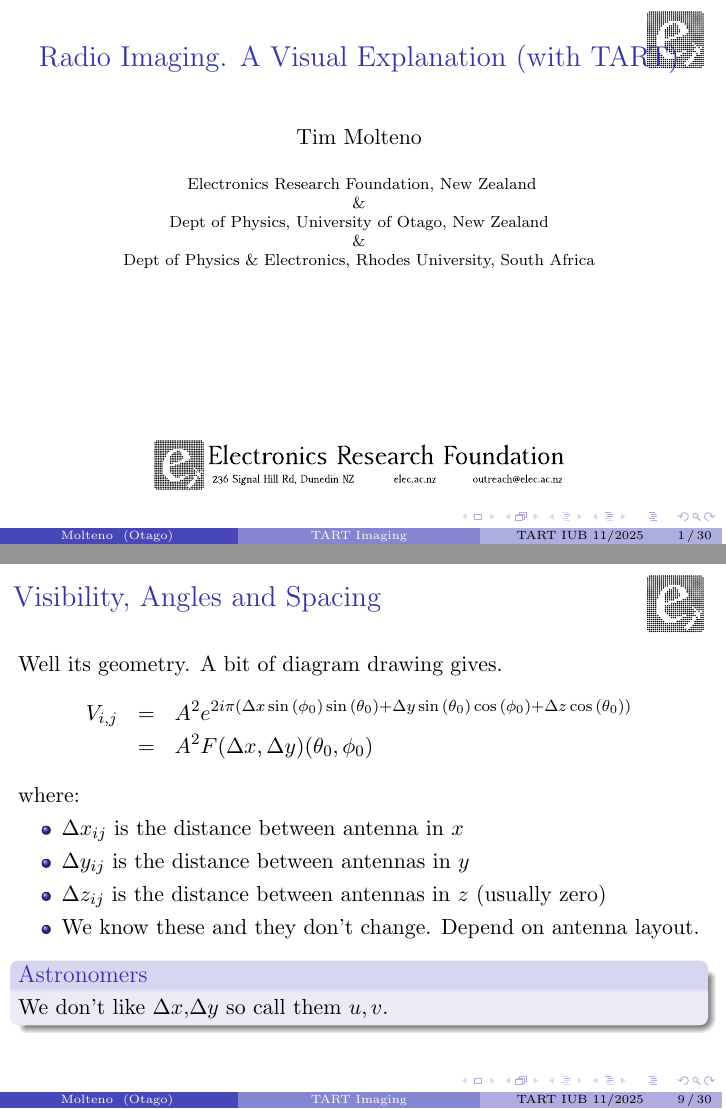
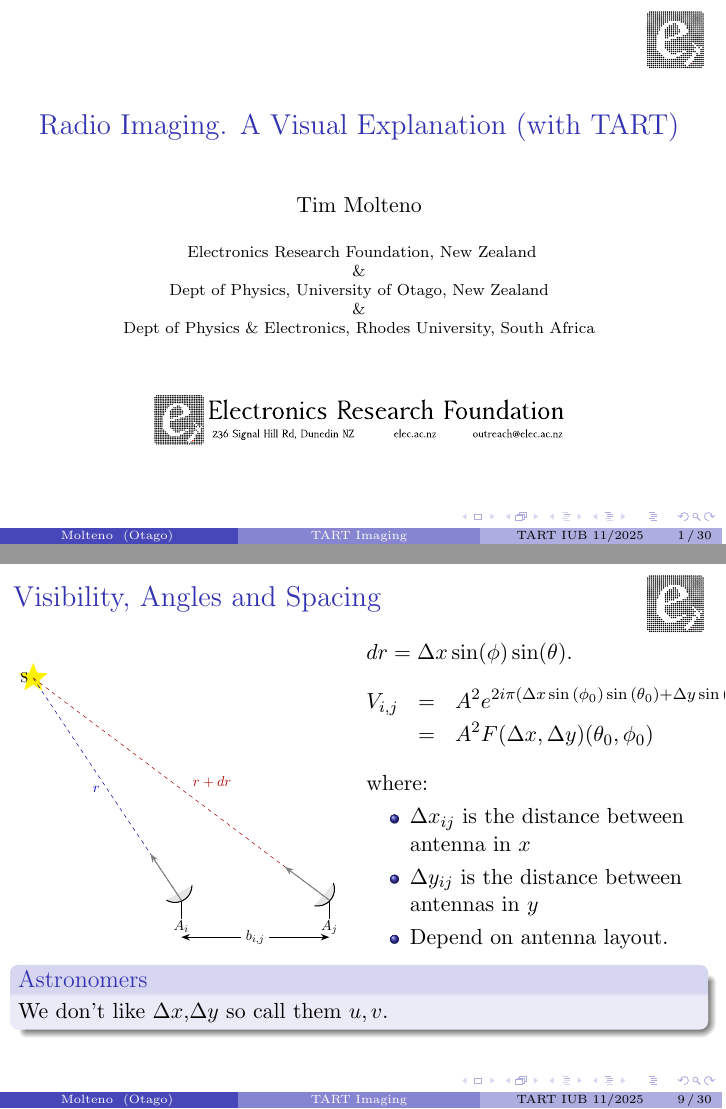
Before and after one commit to tart-telescope/talks, LaTeX slides (tart_workshop/tart_imaging/tart_imaging.tex, which reads tart_workshop/tart_imaging/tikz_two_antenna.tex): pages 1 and 10 of 31, joined at a grey line. Compiled offline with pdfLaTeX.

Commit message:
Added nicer geometry

```diff
--- a/tart_workshop/tart_imaging/tart_imaging.tex
+++ b/tart_workshop/tart_imaging/tart_imaging.tex
@@ -49,7 +50,6 @@
   Dept of Physics \& Electronics,
   Rhodes University, South Africa \\
   \vspace{1cm}
-  \vspace{2cm}
   \includegraphics[width=0.6\linewidth]{../tart_overview/fig/elec_header_font.pdf}
 }
 
@@ -68,6 +68,7 @@
 % Abstract: In this talk I'll give an overview of Africa's newest radio telescope, the TART, recently installed in Mauritius in a joint effort between SARAO, the University of Otago (NZ). I'll talk about TARTs origins, it's design and open-source philosophy as well as the upcoming project to install TART telescopes in the SKA African partner nations. I'll also include some details about improvements that will appear in TART-3, the next version of TART!
 
 \begin{frame}
+\vspace{1cm}
   \titlepage
 \end{frame}
 
@@ -263,17 +225,27 @@ E_j & = & A e^{i (k (r + dr) - \omega (t+dt)} \\
 
 
 \begin{frame}{Visibility, Angles and Spacing}
-Well its geometry. A bit of diagram drawing gives.
- \begin{eqnarray*} V_{i,j} & = & A^2 e^{2 i \pi \left(\Delta x \sin{\left(\phi_{0} \right)} \sin{\left(\theta_{0} \right)} + \Delta y \sin{\left(\theta_{0} \right)} \cos{\left(\phi_{0} \right)} + \Delta z \cos{\left(\theta_{0} \right)}\right)}  \\
+\begin{columns}
+ \begin{column}{0.5\linewidth}
+\begin{center}
+\resizebox{\linewidth}{!}{
+\input{tikz_two_antenna}
+}
+\end{center}
+ \end{column}
+ \begin{column}{0.5\linewidth}
+$dr = \Delta x \sin(\phi) \sin(\theta)$.
+\begin{eqnarray*} V_{i,j} & = & A^2 e^{2 i \pi \left(\Delta x \sin{\left(\phi_{0} \right)} \sin{\left(\theta_{0} \right)} + \Delta y \sin{\left(\theta_{0} \right)} \cos{\left(\phi_{0} \right)} \right)}  \\
  & = & A^2 F(\Delta x, \Delta y)(\theta_0, \phi_0)
  \end{eqnarray*}
  where:
  \begin{itemize}
   \item $\Delta x_{ij}$ is the distance between antenna in $x$
   \item $\Delta y_{ij}$ is the distance between antennas in $y$
-  \item $\Delta z_{ij}$ is the distance between antennas in $z$ (usually zero)
-  \item We know these and they don't change. Depend on antenna layout.
+  \item Depend on antenna layout.
  \end{itemize}
+ \end{column}
+\end{columns}
  \begin{block}{Astronomers}
   We don't like $\Delta x$,$\Delta y$ so call them $u, v$.
  \end{block}
--- /dev/null
+++ b/tart_workshop/tart_imaging/tikz_two_antenna.tex
@@ -0,0 +1,41 @@
+
+\begin{tikzpicture}[>=Stealth]
+
+    % --- Coordinates ---
+    \coordinate (Star) at (-4, 6);
+    \coordinate (AntI) at (0, 0);
+    \coordinate (AntJ) at (4, 0);
+
+    % --- Draw Antennas ---
+    % Antenna i
+    \draw[thick] (AntI) -- ++(0,-0.5); % Stand
+    \draw[thick, fill=gray!20] (AntI) ++(-0.4,0) arc (240:360:0.46); % Dish
+    \node[below=12pt] at (AntI) {$A_i$};
+
+    % Antenna j
+    \draw[thick] (AntJ) -- ++(0,-0.5); % Stand
+    \draw[thick, fill=gray!20] (AntJ) ++(-0.4,-0.15) arc (260:380:0.46); % Dish
+    \node[below=12pt] at (AntJ) {$A_j$};
+
+    % --- Baseline b ---
+    \draw[<->, thick] ($(AntI)-(0,1)$) -- ($(AntJ)-(0,1)$) node[midway, fill=white] {$b_{i,j}$};
+
+    % --- Distant Star ---
+    \node[star, star points=5, star point ratio=2.25, fill=yellow, minimum size=0.5cm] at (Star) {};
+    \node[left] at (Star) {S};
+
+    % --- Paths to Star ---
+    % Path to Ant i
+    \draw[dashed, blue!70!black] (Star) -- (AntI)
+        node[midway, left, xshift=-2pt] {$r$};
+
+    % Path to Ant j
+    \draw[dashed, red!70!black] (Star) -- (AntJ)
+        node[midway, right, xshift=5pt, yshift=5pt] {$r + dr$};
+
+    % --- Pointing Direction ---
+    % Arrows showing antennas are pointing at the star
+    \draw[->, thick, gray] (AntI) -- ($(AntI)!1.5cm!(Star)$);
+    \draw[->, thick, gray] (AntJ) -- ($(AntJ)!1.5cm!(Star)$);
+
+\end{tikzpicture}
```
Also changed, not shown: tart_workshop/tart_imaging/tart_imaging.tex (42 more changed lines).
